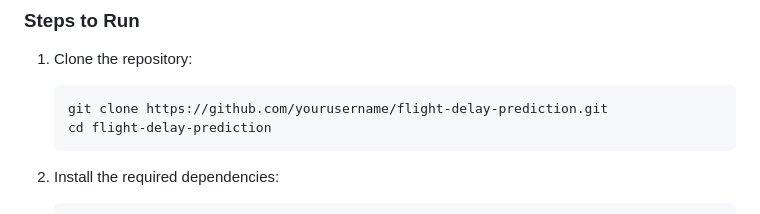
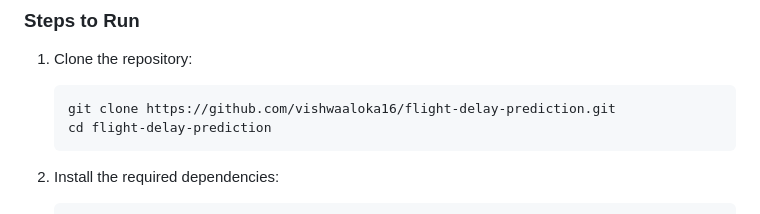
Before and after one commit to vishwa-aloka-16/FlyCast, a Markdown page: README.md, the part around the change. Drawn GitHub-style.

````diff
--- a/README.md
+++ b/README.md
@@ -60,7 +60,7 @@ This is the first step in a larger project aimed at predicting flight delays and
 1. Clone the repository:
 
    ```bash
-   git clone https://github.com/yourusername/flight-delay-prediction.git
+   git clone https://github.com/vishwaaloka16/flight-delay-prediction.git
    cd flight-delay-prediction
    ```
 
````
